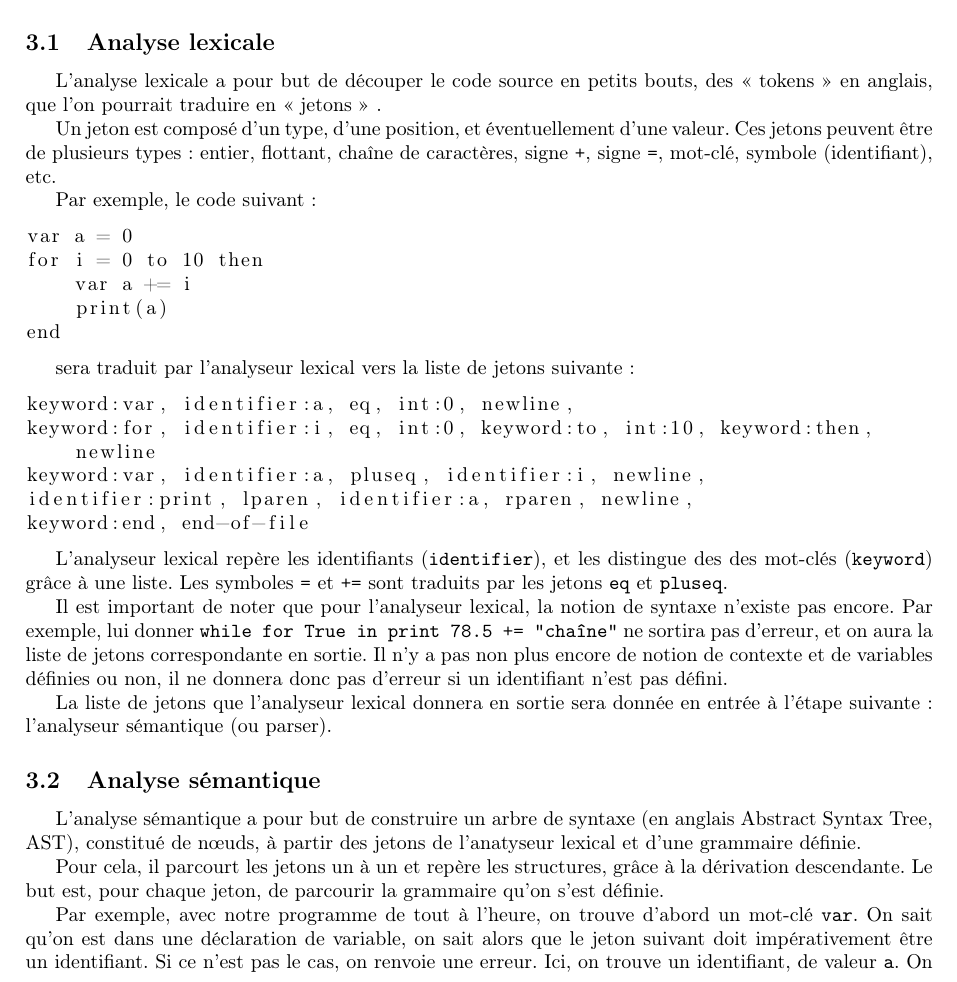
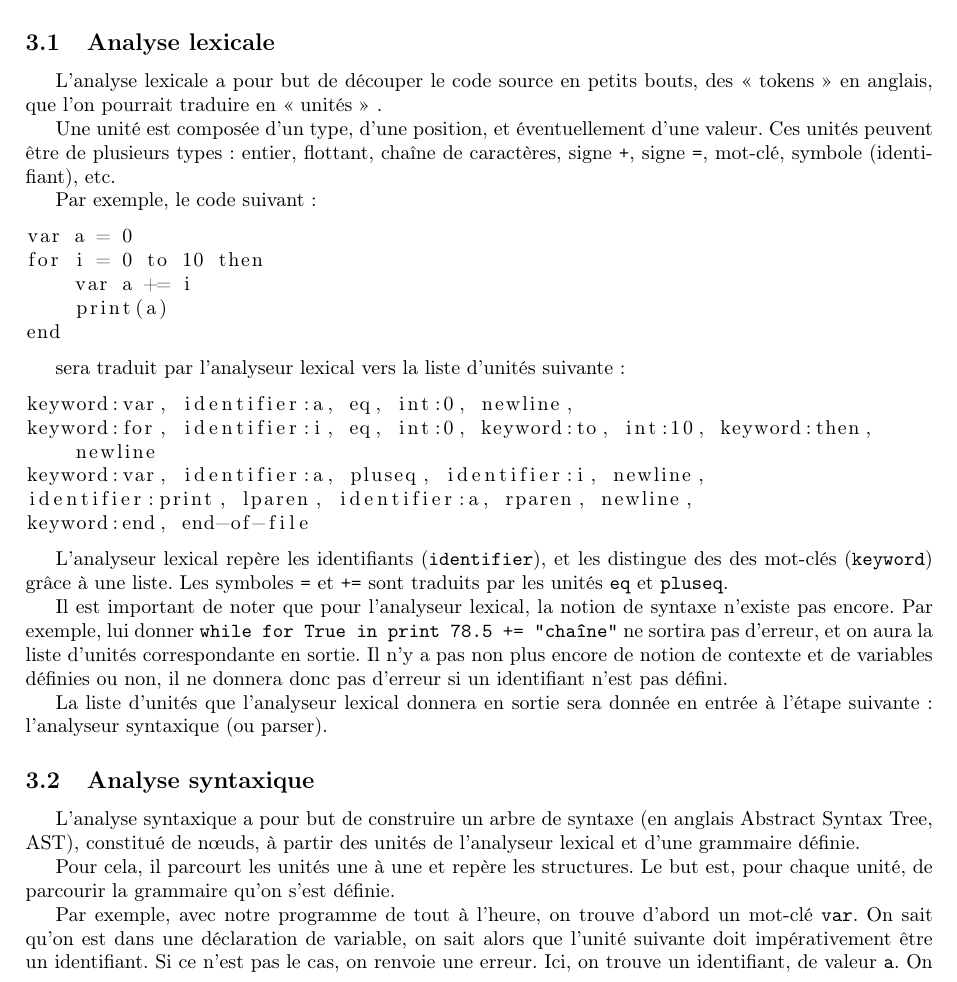
Before and after one commit to jd-develop/nougaro, a LaTeX document (grandoral/sujet.tex): part of page 2 of 4, cut so that both start at the same text. Compiled offline with pdfLaTeX.

Commit message:
update grand oral

```diff
--- a/grandoral/sujet.tex
+++ b/grandoral/sujet.tex
@@ -97,10 +97,10 @@ Ces trois parties sont l’analyseur lexical (lexer), l’analyseur sémantique
 L’analyse lexicale a pour but de découper le code source en petits bouts, des
 \guillemetleft\nobreakspace tokens\nobreakspace\guillemetright\nobreakspace en anglais,
 que l’on pourrait traduire en
-\guillemetleft\nobreakspace jetons\nobreakspace\guillemetright\nobreakspace.
+\guillemetleft\nobreakspace unités\nobreakspace\guillemetright\nobreakspace.
 
-Un jeton est composé d’un type, d’une position, et éventuellement d’une valeur.
-Ces jetons peuvent être de plusieurs types\nobreakspace: entier, flottant, chaîne de caractères,
+Une unité est composée d’un type, d’une position, et éventuellement d’une valeur.
+Ces unités peuvent être de plusieurs types\nobreakspace: entier, flottant, chaîne de caractères,
 signe \verb|+|, signe \verb|=|, mot-clé, symbole (identifiant), etc.
 
 Par exemple, le code suivant\nobreakspace:
@@ -113,7 +113,7 @@ for i = 0 to 10 then
 end
 \end{lstlisting}
 
-sera traduit par l’analyseur lexical vers la liste de jetons suivante\nobreakspace:
+sera traduit par l’analyseur lexical vers la liste d’unités suivante\nobreakspace:
 
 \begin{lstlisting}
 keyword:var, identifier:a, eq, int:0, newline,
@@ -126,27 +126,27 @@ keyword:end, end-of-file
 
 L’analyseur lexical repère les identifiants (\verb|identifier|), et les distingue des
 des mot-clés (\verb|keyword|) grâce à une liste. Les symboles \verb|=| et \verb|+=| sont
-traduits par les jetons \verb|eq| et \verb|pluseq|.
+traduits par les unités \verb|eq| et \verb|pluseq|.
 
 Il est important de noter que pour l’analyseur lexical, la notion de syntaxe n’existe pas encore.
 Par exemple, lui donner \verb|while for True in print 78.5 += "chaîne"| ne sortira pas d’erreur,
-et on aura la liste de jetons correspondante en sortie. Il n’y a pas non plus encore de notion de
+et on aura la liste d’unités correspondante en sortie. Il n’y a pas non plus encore de notion de
 contexte et de variables définies ou non, il ne donnera donc pas d’erreur si un identifiant n’est
 pas défini.
 
-La liste de jetons que l’analyseur lexical donnera en sortie sera donnée en entrée à l’étape
-suivante\nobreakspace: l’analyseur sémantique (ou parser).
+La liste d’unités que l’analyseur lexical donnera en sortie sera donnée en entrée à l’étape
+suivante\nobreakspace: l’analyseur syntaxique (ou parser).
 
-\subsection{Analyse sémantique}
-L’analyse sémantique a pour but de construire un arbre de syntaxe (en anglais Abstract Syntax
-Tree, AST), constitué de nœuds, à partir des jetons de l’anatyseur lexical et d’une grammaire
+\subsection{Analyse syntaxique}
+L’analyse syntaxique a pour but de construire un arbre de syntaxe (en anglais Abstract Syntax
+Tree, AST), constitué de nœuds, à partir des unités de l’analyseur lexical et d’une grammaire
 définie.
 
-Pour cela, il parcourt les jetons un à un et repère les structures, grâce à la dérivation descendante.
-Le but est, pour chaque jeton, de parcourir la grammaire qu’on s’est définie.
+Pour cela, il parcourt les unités une à une et repère les structures.
+Le but est, pour chaque unité, de parcourir la grammaire qu’on s’est définie.
 
 Par exemple, avec notre programme de tout à l’heure, on trouve d’abord un mot-clé \verb|var|.
-On sait qu’on est dans une déclaration de variable, on sait alors que le jeton suivant doit
+On sait qu’on est dans une déclaration de variable, on sait alors que l’unité suivante doit
 impérativement être un identifiant. Si ce n’est pas le cas, on renvoie une erreur.
 Ici, on trouve un identifiant, de valeur \verb|a|. On doit ensuite trouver un signe \verb|=|,
 puis une valeur. La valeur peut être n’importe quelle expression, ici il s’agit simplement d’un
```
Also changed, not shown: grandoral/sujet.pdf, grandoral/sujet.tex (16 more changed lines).
